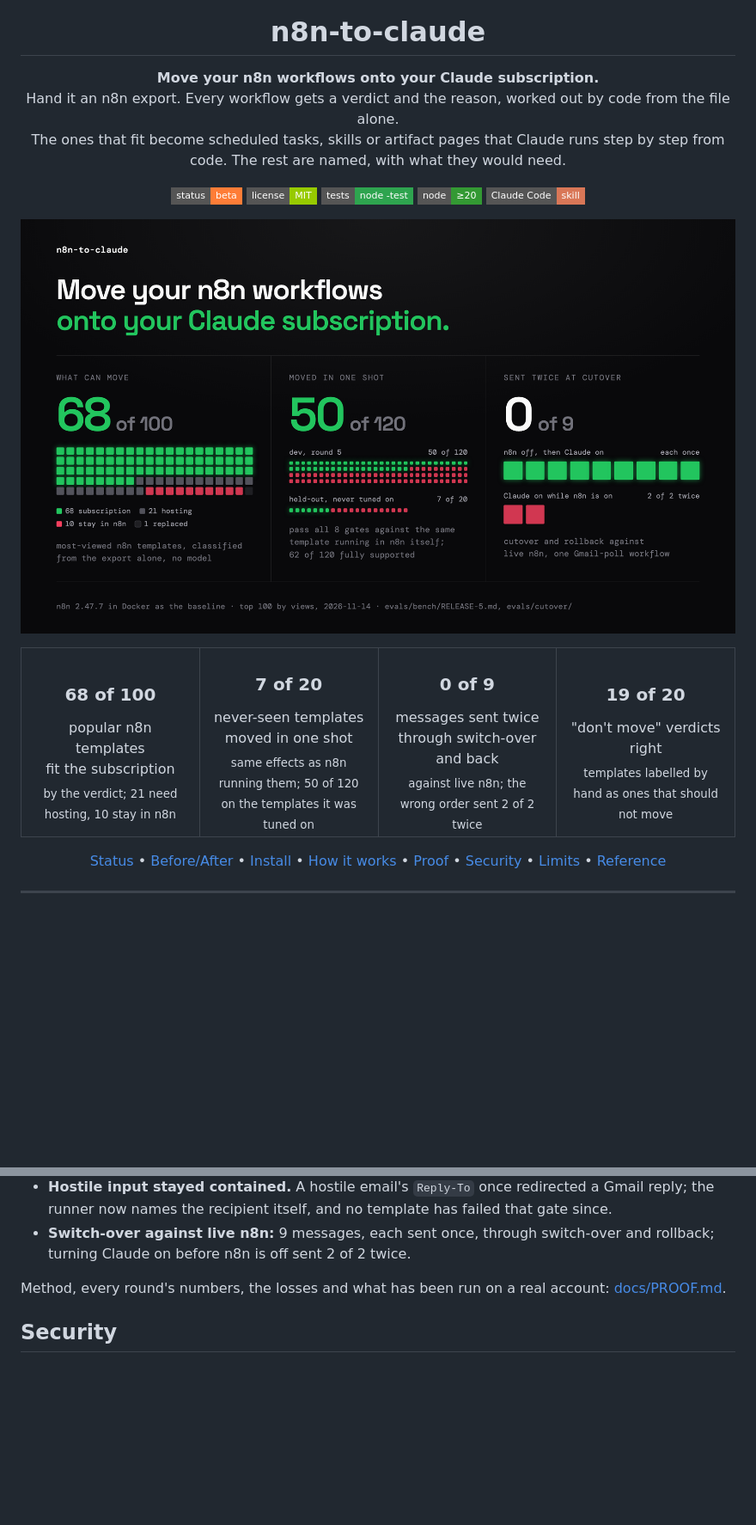
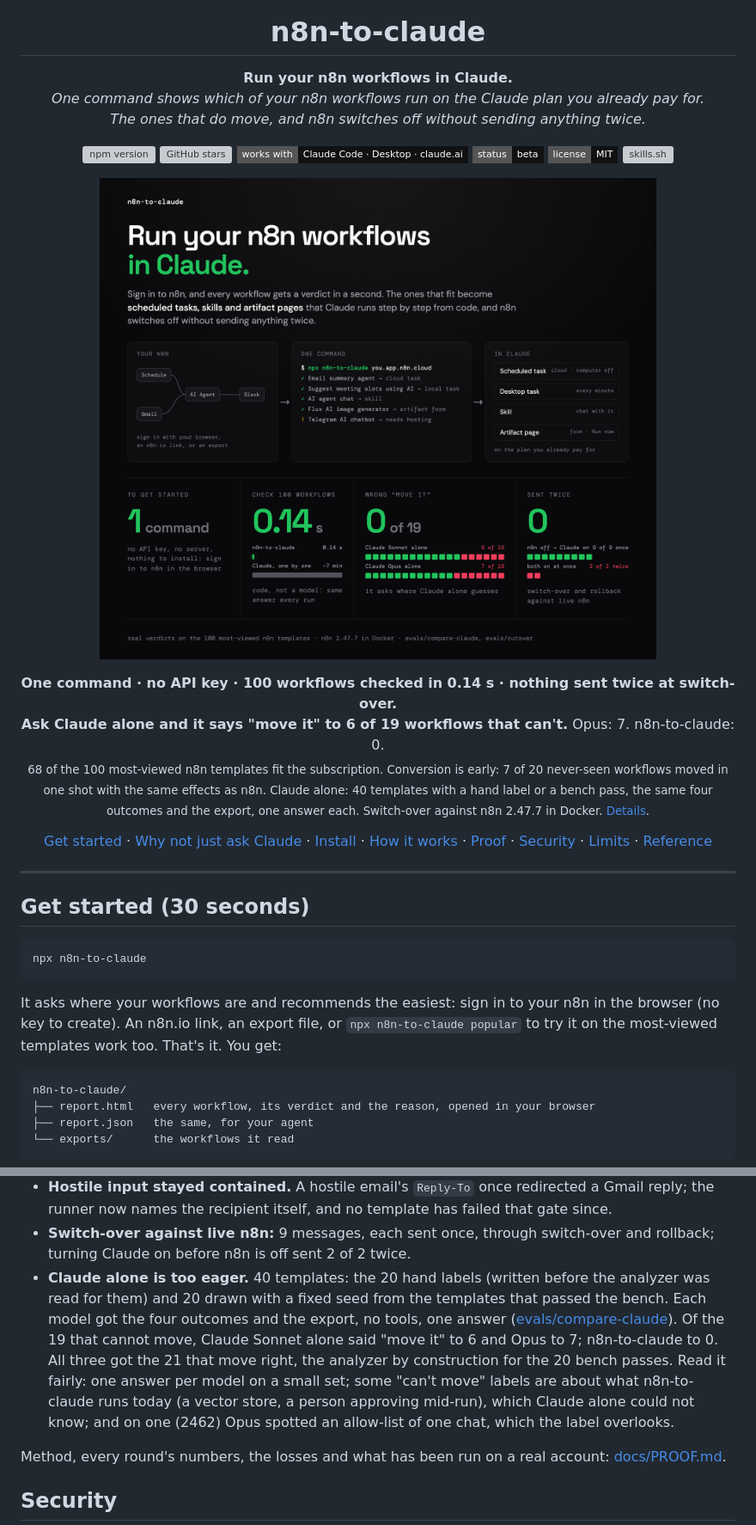
Before and after one commit to lunox-work/n8n-migrate, a Markdown page: README.md, 2 parts joined by grey strips. Shown at 86% size. Rendered like a GitHub page; pictures changed too: assets/hero.png; badges without logos; blank space fills up the shorter version; grey boxes are pictures that could not be loaded.

````diff
--- a/README.md
+++ b/README.md
@@ -1,51 +5,68 @@
 <h1 align="center">n8n-to-claude</h1>
 
 <p align="center">
-  <strong>Move your n8n workflows onto your Claude subscription.</strong><br>
-  Hand it an n8n export. Every workflow gets a verdict and the reason, worked out by code from the file alone.<br>
-  The ones that fit become scheduled tasks, skills or artifact pages that Claude runs step by step from code. The rest are named, with what they would need.
+  <strong>Run your n8n workflows in Claude.</strong><br>
+  <em>One command shows which of your n8n workflows run on the Claude plan you already pay for.<br>The ones that do move, and n8n switches off without sending anything twice.</em>
 </p>
 
 <p align="center">
-  <a href="#status-beta"><img src="https://img.shields.io/badge/status-beta-orange?style=flat-square" alt="status: beta"></a>
-  <a href="LICENSE"><img src="https://img.shields.io/badge/license-MIT-green?style=flat-square" alt="MIT license"></a>
-  <a href="tests/"><img src="https://img.shields.io/badge/tests-node_--test-2ea44f?style=flat-square" alt="tests: node --test"></a>
-  <a href="skills/n8n-to-claude/SKILL.md"><img src="https://img.shields.io/badge/node-%E2%89%A520-339933?style=flat-square" alt="Node 20 or later"></a>
-  <a href="skills/n8n-to-claude/SKILL.md"><img src="https://img.shields.io/badge/Claude_Code-skill-D97757?style=flat-square" alt="Claude Code skill"></a>
+  <a href="https://www.npmjs.com/package/n8n-to-claude"><img src="https://img.shields.io/npm/v/n8n-to-claude?style=flat-square&color=111111&label=npm" alt="npm version"></a>
+  <a href="https://github.com/lunox-work/n8n-to-claude/stargazers"><img src="https://img.shields.io/github/stars/lunox-work/n8n-to-claude?style=flat-square&color=111111&label=stars" alt="GitHub stars"></a>
+  <a href="#install"><img src="https://img.shields.io/badge/works_with-Claude_Code_·_Desktop_·_claude.ai-111111?style=flat-square" alt="Works with Claude Code, Claude Desktop and claude.ai"></a>
+  <a href="#status-beta"><img src="https://img.shields.io/badge/status-beta-111111?style=flat-square" alt="status: beta"></a>
+  <a href="LICENSE"><img src="https://img.shields.io/badge/license-MIT-111111?style=flat-square" alt="MIT license"></a>
+  <a href="https://skills.sh/lunox-work/n8n-to-claude"><img src="https://skills.sh/b/lunox-work/n8n-to-claude" alt="skills.sh"></a>
 </p>
 
 <!-- Hero figures and their sources: assets/src/index.html (comment at the top). -->
 <p align="center">
-  <img src="assets/hero.png" width="100%" alt="Move your n8n workflows onto your Claude subscription. What can move: 68 of the 100 most-viewed n8n templates run on the subscription by the analyzer's verdict; 21 need hosting, 10 stay in n8n, 1 is replaced by Claude. Moved in one shot, round 5: 50 of 120 dev templates and 7 of 20 held-out templates pass all 8 gates against the same template running in n8n; 62 of the 120 dev templates have every step supported by the converter. Sent twice at cutover: 0 of 9 items when n8n goes off before Claude goes on; with Claude on while n8n is on, 2 of 2 were sent twice.">
+  <img src="assets/hero.png" width="100%" alt="Run your n8n workflows in Claude. Sign in to n8n, and every workflow gets a verdict in a second; the ones that fit become scheduled tasks, skills and artifact pages that Claude runs step by step from code. A flow: your n8n workflow, then the command npx n8n-to-claude with real verdicts (Email summary agent to a cloud task, Suggest meeting slots using AI to a local task, AI agent chat to a skill, Flux AI image generator to an artifact form, Telegram AI chatbot needs hosting), then Claude: scheduled task, Desktop task, skill, artifact page. Stats: 1 command to get started with no API key; 100 workflows checked in 0.14 seconds against about 7 minutes asking Claude one by one; wrong move-it 0 of 19, against 6 for Claude Sonnet alone and 7 for Claude Opus alone; 0 messages sent twice at switch-over, against 2 of 2 with both systems on.">
+</p>
+
+<p align="center">
+  <strong>One command &middot; no API key &middot; 100 workflows checked in 0.14 s &middot; nothing sent twice at switch-over.</strong><br>
+  <strong>Ask Claude alone and it says "move it" to 6 of 19 workflows that can't.</strong> Opus: 7. n8n-to-claude: 0.<br>
+  <sub>68 of the 100 most-viewed n8n templates fit the subscription. Conversion is early: 7 of 20 never-seen workflows moved in one shot with the same effects as n8n. Claude alone: 40 templates with a hand label or a bench pass, the same four outcomes and the export, one answer each. Switch-over against n8n 2.47.7 in Docker. <a href="#proof">Details</a>.</sub>
 </p>
 
 <!-- 68: evals/bench/corpus.json rank 1-100, today's analyzer verdicts (current* fields, P127; refreshed 2026-11-16 after the
      n8n node's reads moved): node evals/bench/summary.mjs: subscription 68, hosted 21, keep-in-n8n 10, replaced 1 (draw day 67).
+     6 of 19, 7 of 19, 0 of 19: evals/compare-claude/results.jsonl (node evals/compare-claude/run.mjs, 2026-11-18).
+     0.14 s: analyze.mjs on those 100, median of 10 runs with Node start (assets/src/index.html).
      7 of 20 and 50 of 120: evals/results.jsonl tags rel5-held, rel5-dev (flips: rel5-held-rec);
      node evals/bench/summary.mjs --release rel5-dev rel5-held --flips 0; evals/bench/RELEASE-5.md (commit b0143fb).
      Round 5's dev = round 4's 100 + round 4's 20 scored held-out. Round 4 rebuilt the corpus (evals/bench/EXCLUSIONS.md,
      Round 4 eligibility), so rounds 4-5 do not compare with rounds 1-3.
-     0 of 9: evals/cutover/results.jsonl (items, optionA.doubleSent).
-     19 of 20 and 14 of 20: node evals/bench/summary.mjs, "refusal accuracy" (evals/bench/labels.json vs the analyzer):
-     outcome 19, everything 14; 3 of the 6 misses are only an extra hosts question, added after the labels were written. -->
-<table>
-<tr>
-<td align="center" width="25%"><h3>68 of 100</h3>popular n8n templates<br>fit the subscription<br><sub>by the verdict; 21 need hosting, 10 stay in n8n</sub></td>
-<td align="center" width="25%"><h3>7 of 20</h3>never-seen templates<br>moved in one shot<br><sub>same effects as n8n running them; 50 of 120 on the templates it was tuned on</sub></td>
-<td align="center" width="25%"><h3>0 of 9</h3>messages sent twice<br>through switch-over and back<br><sub>against live n8n; the wrong order sent 2 of 2 twice</sub></td>
-<td align="center" width="25%"><h3>19 of 20</h3>"don't move" verdicts<br>right<br><sub>templates labelled by hand as ones that should not move</sub></td>
-</tr>
-</table>
+     0 of 9: evals/cutover/results.jsonl (items, optionA.doubleSent). -->
 
 <p align="center">
-  <a href="#status-beta">Status</a> •
-  <a href="#before--after">Before/After</a> •
-  <a href="#install">Install</a> •
-  <a href="#how-it-works">How it works</a> •
-  <a href="#proof">Proof</a> •
-  <a href="#security">Security</a> •
-  <a href="#limits">Limits</a> •
+  <a href="#get-started-30-seconds">Get started</a> &middot;
+  <a href="#claude-alone-guesses-n8n-to-claude-asks">Why not just ask Claude</a> &middot;
+  <a href="#install">Install</a> &middot;
+  <a href="#how-it-works">How it works</a> &middot;
+  <a href="#proof">Proof</a> &middot;
+  <a href="#security">Security</a> &middot;
+  <a href="#limits">Limits</a> &middot;
   <a href="docs/REFERENCE.md">Reference</a>
 </p>
 
 ---
+
+## Get started (30 seconds)
+
+```sh
+npx n8n-to-claude
+```
+
+It asks where your workflows are and recommends the easiest: sign in to your
+n8n in the browser (no key to create). An n8n.io link, an export file, or
+`npx n8n-to-claude popular` to try it on the most-viewed templates work too.
+That's it. You get:
+
+```
+n8n-to-claude/
+├── report.html   every workflow, its verdict and the reason, opened in your browser
+├── report.json   the same, for your agent
+└── exports/      the workflows it read
+```
+
@@ -321,6 +381,18 @@ the same result three times.
 - **Switch-over against live n8n:** 9 messages, each sent once, through
   switch-over and rollback; turning Claude on before n8n is off sent 2 of 2
   twice.
+- **Claude alone is too eager.** 40 templates: the 20 hand labels (written
+  before the analyzer was read for them) and 20 drawn with a fixed seed from
+  the templates that passed the bench. Each model got the four outcomes and
+  the export, no tools, one answer
+  ([evals/compare-claude](evals/compare-claude/)). Of the 19 that cannot move,
+  Claude Sonnet alone said "move it" to 6 and Opus to 7; n8n-to-claude to 0.
+  All three got the 21 that move right, the analyzer by construction for the
+  20 bench passes. Read it fairly: one answer per model on a small set; some
+  "can't move" labels are about what n8n-to-claude runs today (a vector
+  store, a person approving mid-run), which Claude alone could not know; and
+  on one (2462) Opus spotted an allow-list of one chat, which the label
+  overlooks.
 
 Method, every round's numbers, the losses and what has been run on a real
 account: [docs/PROOF.md](docs/PROOF.md).
````
Also changed, not shown: other parts of README.md (+54 -11 lines), evals/compare-claude/prompt.md (added, +8 -0 lines), assets/report.png (added), 4 other files.
